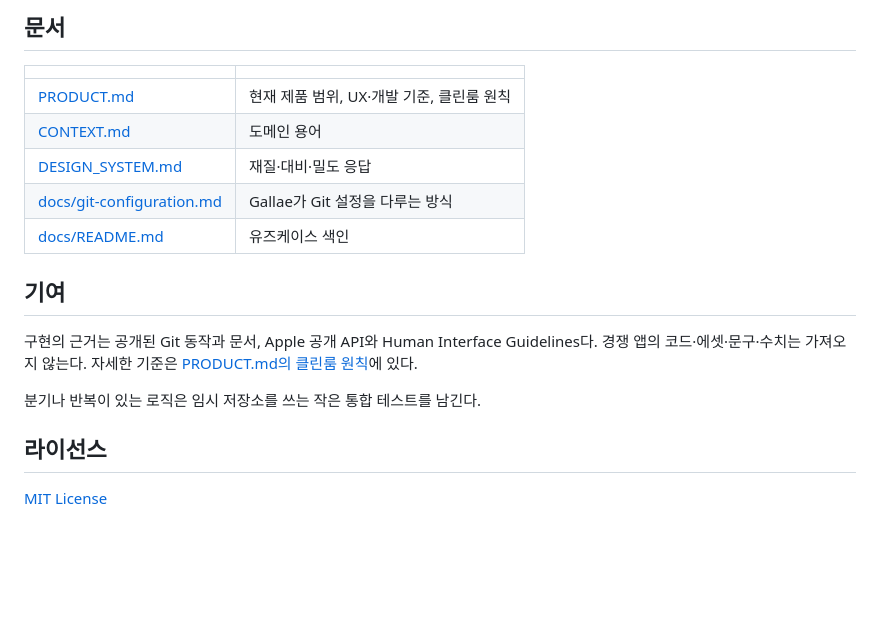
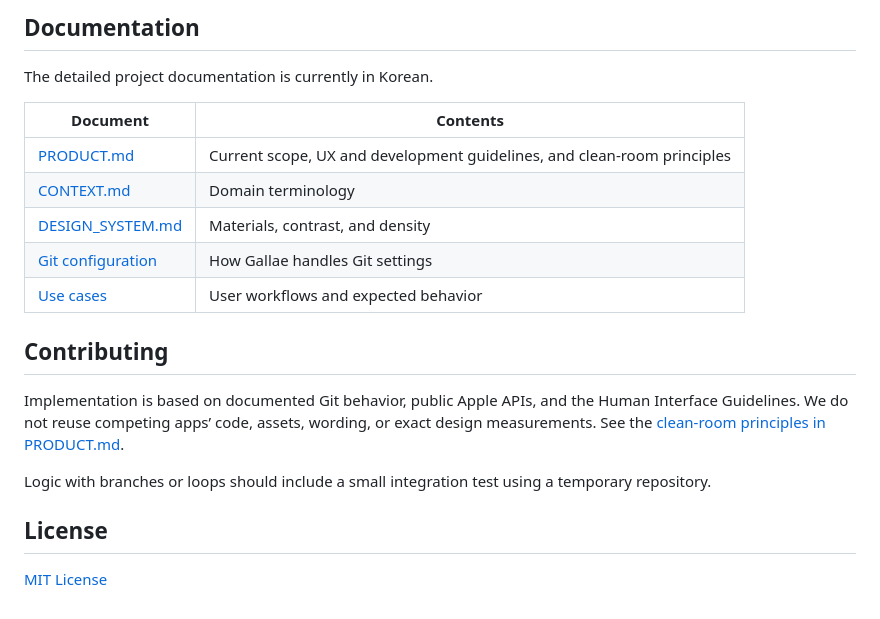
Before and after one commit to mabyko/Gallae, a Markdown page: README.md, the part around one of its changes. Rendered like a GitHub page; blank space fills up the shorter version.

```diff
--- a/README.md
+++ b/README.md
@@ -49,20 +100,22 @@ xcodebuild test -project Gallae.xcodeproj -scheme Gallae -destination 'platform=
 
-## 문서
+## Documentation
 
-| | |
+The detailed project documentation is currently in Korean.
+
+| Document | Contents |
 | --- | --- |
-| [PRODUCT.md](PRODUCT.md) | 현재 제품 범위, UX·개발 기준, 클린룸 원칙 |
-| [CONTEXT.md](CONTEXT.md) | 도메인 용어 |
-| [DESIGN_SYSTEM.md](DESIGN_SYSTEM.md) | 재질·대비·밀도 응답 |
-| [docs/git-configuration.md](docs/git-configuration.md) | Gallae가 Git 설정을 다루는 방식 |
-| [docs/README.md](docs/README.md) | 유즈케이스 색인 |
+| [PRODUCT.md](PRODUCT.md) | Current scope, UX and development guidelines, and clean-room principles |
+| [CONTEXT.md](CONTEXT.md) | Domain terminology |
+| [DESIGN_SYSTEM.md](DESIGN_SYSTEM.md) | Materials, contrast, and density |
+| [Git configuration](docs/git-configuration.md) | How Gallae handles Git settings |
+| [Use cases](docs/README.md) | User workflows and expected behavior |
 
-## 기여
+## Contributing
 
-구현의 근거는 공개된 Git 동작과 문서, Apple 공개 API와 Human Interface Guidelines다. 경쟁 앱의 코드·에셋·문구·수치는 가져오지 않는다. 자세한 기준은 [PRODUCT.md의 클린룸 원칙](PRODUCT.md#클린룸-원칙)에 있다.
+Implementation is based on documented Git behavior, public Apple APIs, and the Human Interface Guidelines. We do not reuse competing apps’ code, assets, wording, or exact design measurements. See the [clean-room principles in PRODUCT.md](PRODUCT.md#클린룸-원칙).
 
-분기나 반복이 있는 로직은 임시 저장소를 쓰는 작은 통합 테스트를 남긴다.
+Logic with branches or loops should include a small integration test using a temporary repository.
 
-## 라이선스
+## License
 
 [MIT License](LICENSE)
```
Also changed, not shown: other parts of README.md (+70 -19 lines), README.ko.md (added, +119 -0 lines), docs/use-cases/uc-39-create-merge-commit.md (+3 -2 lines), docs/use-cases/uc-41-inspect-conflict-versions.md (+2 -0 lines), docs/screenshots/history-side-by-side.png (added), docs/screenshots/history-top-and-bottom.png (added).
